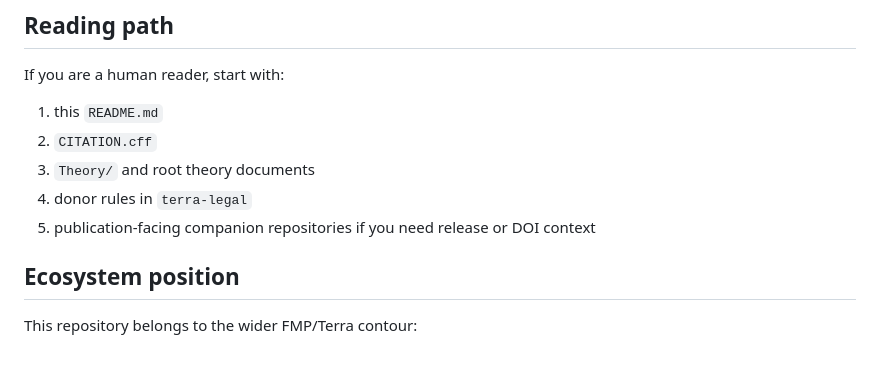
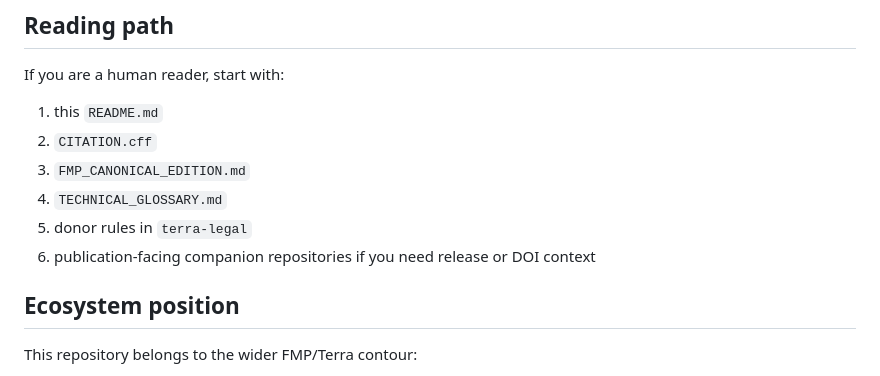
Before and after one commit to Secret-Uzbek/Theory-of-fractal-metascience-paradigm, a Markdown page: README.md, the part around the change. Drawn GitHub-style.

Commit message:
docs: fix theory repository reading path

```diff
--- a/README.md
+++ b/README.md
@@ -35,9 +35,10 @@ If you are a human reader, start with:
 
 1. this `README.md`
 2. `CITATION.cff`
-3. `Theory/` and root theory documents
-4. donor rules in `terra-legal`
-5. publication-facing companion repositories if you need release or DOI context
+3. `FMP_CANONICAL_EDITION.md`
+4. `TECHNICAL_GLOSSARY.md`
+5. donor rules in `terra-legal`
+6. publication-facing companion repositories if you need release or DOI context
 
 ## Ecosystem position
 
```
